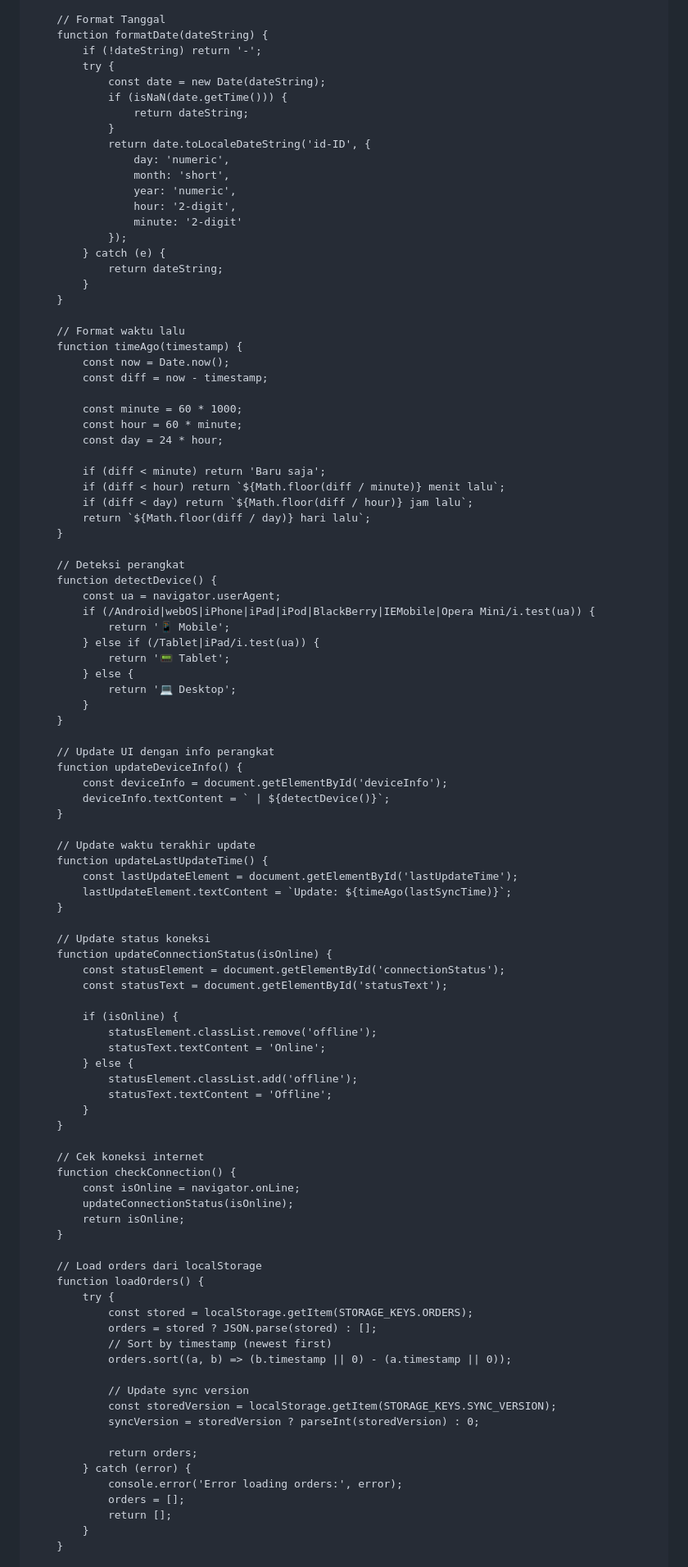
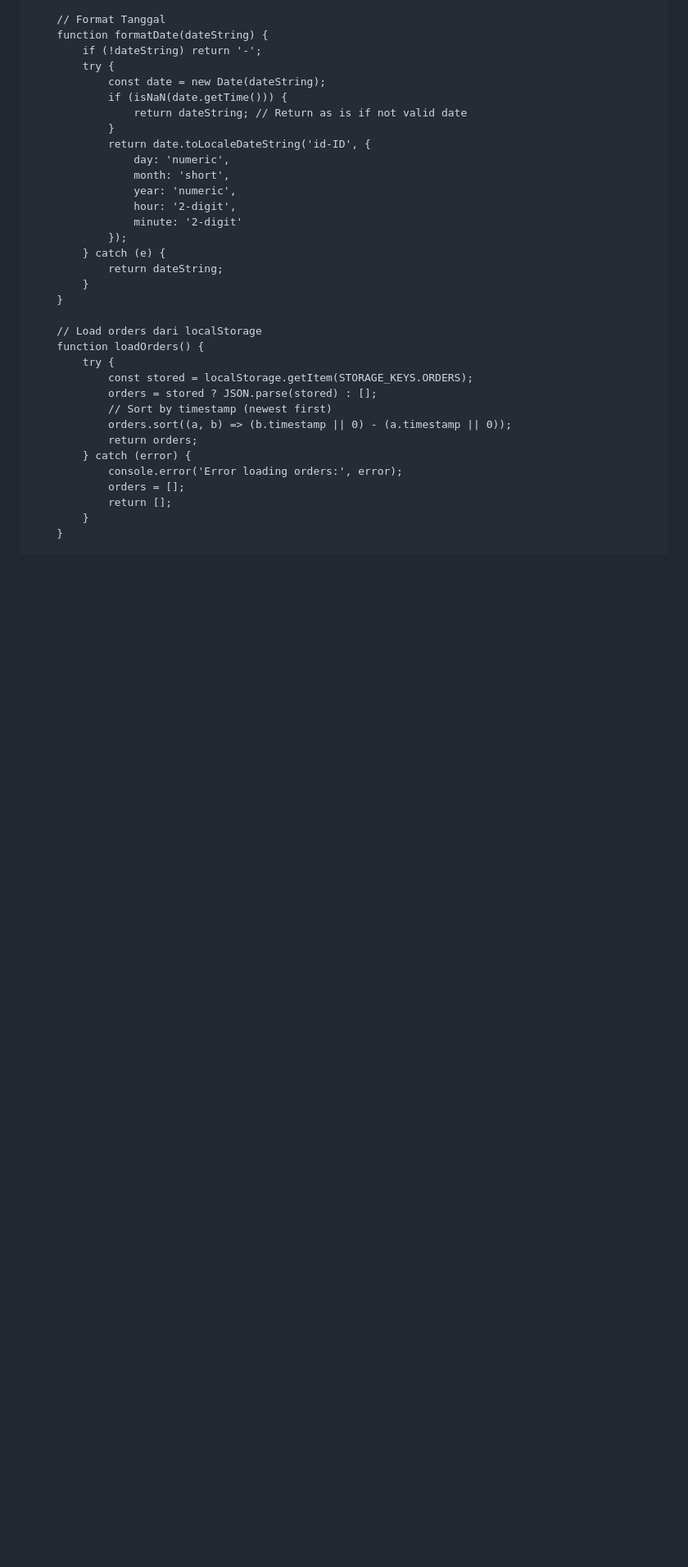
Before and after one commit to pangst-dev/pangs-tt, a Markdown page: README.md, the part around one of its changes. Shown at 82% size. Rendered like a GitHub page; blank space fills up the shorter version.

```diff
--- a/README.md
+++ b/README.md
@@ -1354,7 +1318,7 @@
             try {
                 const date = new Date(dateString);
                 if (isNaN(date.getTime())) {
-                    return dateString;
+                    return dateString; // Return as is if not valid date
                 }
                 return date.toLocaleDateString('id-ID', {
                     day: 'numeric',
@@ -1368,66 +1332,6 @@
             }
         }
 
-        // Format waktu lalu
-        function timeAgo(timestamp) {
-            const now = Date.now();
-            const diff = now - timestamp;
-
-            const minute = 60 * 1000;
-            const hour = 60 * minute;
-            const day = 24 * hour;
-
-            if (diff < minute) return 'Baru saja';
-            if (diff < hour) return `${Math.floor(diff / minute)} menit lalu`;
-            if (diff < day) return `${Math.floor(diff / hour)} jam lalu`;
-            return `${Math.floor(diff / day)} hari lalu`;
-        }
-
-        // Deteksi perangkat
-        function detectDevice() {
-            const ua = navigator.userAgent;
-            if (/Android|webOS|iPhone|iPad|iPod|BlackBerry|IEMobile|Opera Mini/i.test(ua)) {
-                return '📱 Mobile';
-            } else if (/Tablet|iPad/i.test(ua)) {
-                return '📟 Tablet';
-            } else {
-                return '💻 Desktop';
-            }
-        }
-
-        // Update UI dengan info perangkat
-        function updateDeviceInfo() {
-            const deviceInfo = document.getElementById('deviceInfo');
-            deviceInfo.textContent = ` | ${detectDevice()}`;
-        }
-
-        // Update waktu terakhir update
-        function updateLastUpdateTime() {
-            const lastUpdateElement = document.getElementById('lastUpdateTime');
-            lastUpdateElement.textContent = `Update: ${timeAgo(lastSyncTime)}`;
-        }
-
-        // Update status koneksi
-        function updateConnectionStatus(isOnline) {
-            const statusElement = document.getElementById('connectionStatus');
-            const statusText = document.getElementById('statusText');
-
-            if (isOnline) {
-                statusElement.classList.remove('offline');
-                statusText.textContent = 'Online';
-            } else {
-                statusElement.classList.add('offline');
-                statusText.textContent = 'Offline';
-            }
-        }
-
-        // Cek koneksi internet
-        function checkConnection() {
-            const isOnline = navigator.onLine;
-            updateConnectionStatus(isOnline);
-            return isOnline;
-        }
-
         // Load orders dari localStorage
         function loadOrders() {
             try {
@@ -1435,11 +1339,6 @@
                 orders = stored ? JSON.parse(stored) : [];
                 // Sort by timestamp (newest first)
                 orders.sort((a, b) => (b.timestamp || 0) - (a.timestamp || 0));
-
-                // Update sync version
-                const storedVersion = localStorage.getItem(STORAGE_KEYS.SYNC_VERSION);
-                syncVersion = storedVersion ? parseInt(storedVersion) : 0;
-
                 return orders;
             } catch (error) {
                 console.error('Error loading orders:', error);
```
Also changed, not shown: other parts of README.md (+94 -167 lines).
